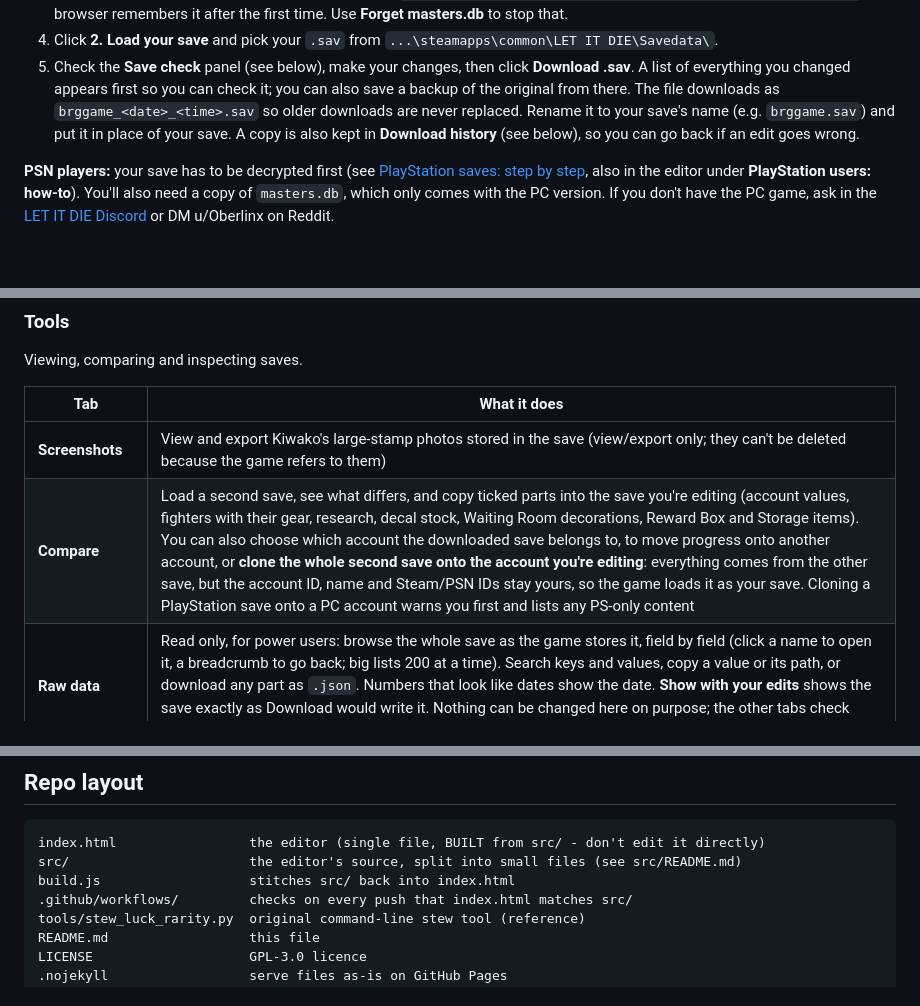
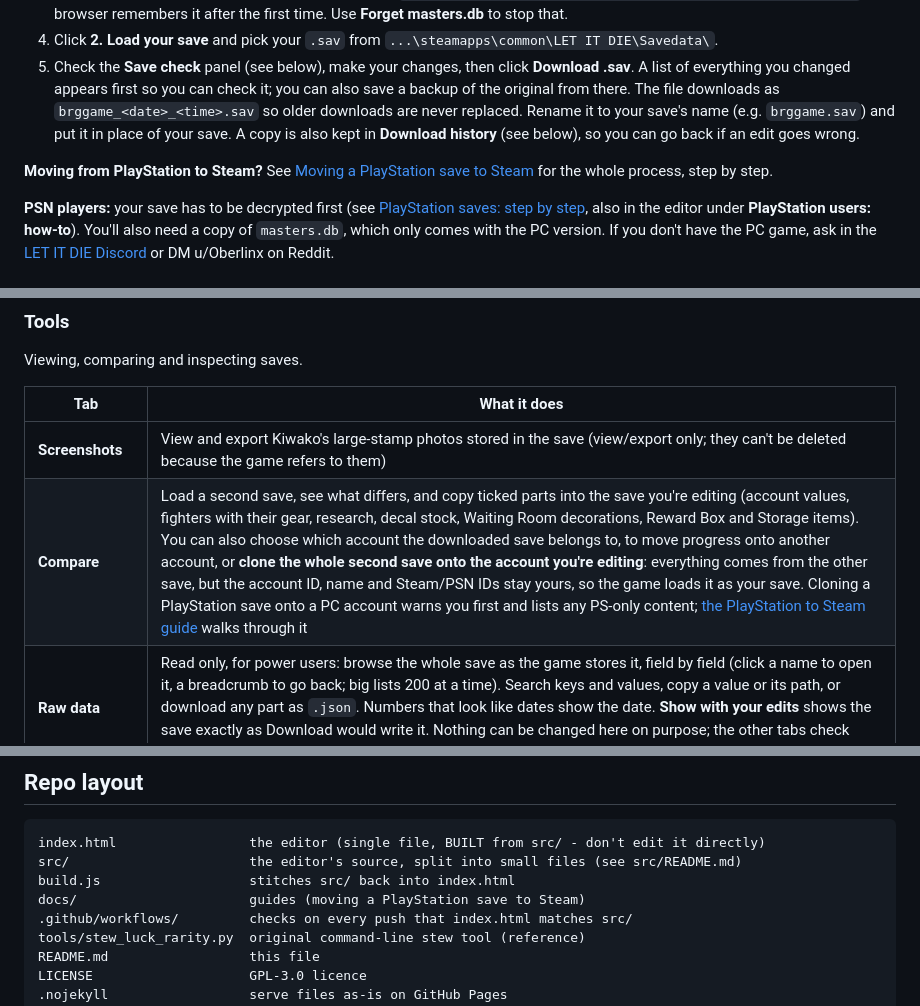
Before and after one commit to oberlinx/let-it-die-save-editor, a Markdown page: README.md, 3 parts joined by grey strips. GitHub-like rendering; blank space fills up the shorter version.

Commit message:
Guide: moving a PlayStation save to Steam
Co-Authored-By: Claude Opus 5.5 <noreply@anthropic.com>

```diff
--- a/README.md
+++ b/README.md
@@ -16,6 +16,8 @@ You can also download `index.html` and open it straight from your PC.
 4. Click **2. Load your save** and pick your `.sav` from
    `...\steamapps\common\LET IT DIE\Savedata\`.
 5. Check the **Save check** panel (see below), make your changes, then click **Download .sav**. A list of everything you changed appears first so you can check it; you can also save a backup of the original from there. The file downloads as `brggame_<date>_<time>.sav` so older downloads are never replaced. Rename it to your save's name (e.g. `brggame.sav`) and put it in place of your save. A copy is also kept in **Download history** (see below), so you can go back if an edit goes wrong.
+
+**Moving from PlayStation to Steam?** See [Moving a PlayStation save to Steam](docs/ps-to-steam.md) for the whole process, step by step.
 
 **PSN players:** your save has to be decrypted first (see [PlayStation saves: step by step](#playstation-saves-step-by-step), also in the editor under **PlayStation users: how-to**). You'll also need a copy of `masters.db`, which only comes with the PC version. If you don't have the PC game, ask in the [LET IT DIE Discord](https://discordapp.com/invite/gdMZBbK) or DM u/Oberlinx on Reddit.
 
@@ -98,7 +100,7 @@ Viewing, comparing and inspecting saves.
 | Tab | What it does |
 |---|---|
 | **Screenshots** | View and export Kiwako's large-stamp photos stored in the save (view/export only; they can't be deleted because the game refers to them) |
-| **Compare** | Load a second save, see what differs, and copy ticked parts into the save you're editing (account values, fighters with their gear, research, decal stock, Waiting Room decorations, Reward Box and Storage items). You can also choose which account the downloaded save belongs to, to move progress onto another account, or **clone the whole second save onto the account you're editing**: everything comes from the other save, but the account ID, name and Steam/PSN IDs stay yours, so the game loads it as your save. Cloning a PlayStation save onto a PC account warns you first and lists any PS-only content |
+| **Compare** | Load a second save, see what differs, and copy ticked parts into the save you're editing (account values, fighters with their gear, research, decal stock, Waiting Room decorations, Reward Box and Storage items). You can also choose which account the downloaded save belongs to, to move progress onto another account, or **clone the whole second save onto the account you're editing**: everything comes from the other save, but the account ID, name and Steam/PSN IDs stay yours, so the game loads it as your save. Cloning a PlayStation save onto a PC account warns you first and lists any PS-only content; [the PlayStation to Steam guide](docs/ps-to-steam.md) walks through it |
 | **Raw data** | Read only, for power users: browse the whole save as the game stores it, field by field (click a name to open it, a breadcrumb to go back; big lists 200 at a time). Search keys and values, copy a value or its path, or download any part as `.json`. Numbers that look like dates show the date. **Show with your edits** shows the save exactly as Download would write it. Nothing can be changed here on purpose; the other tabs check every change against the game's rules |
 | **JSON compare (advanced)** | For advanced users, read only. Compares two saves field by field the way the game stores them: this save (as loaded, or with your edits as Download would write it) against a second save, the save loaded on the Compare tab, or the other version of this save. Lists of records are matched by their id, so a reordered list isn't reported as changed. Each changed object is shown side by side, a line per field, with changed lines highlighted and unchanged ones folded; filter by section, by kind (changed, only on the left, only on the right) or by path, open any object to browse it side by side, and download the differences as text. **Search** finds keys and values in both saves. Comparing "as loaded" with "with your edits" shows exactly what your edits change. A warning reminds you that editing a save's JSON by hand can corrupt it |
 
@@ -205,6 +207,7 @@ This repo is a plain static site: `index.html` at the root, plus `.nojekyll`.
 index.html                 the editor (single file, BUILT from src/ - don't edit it directly)
 src/                       the editor's source, split into small files (see src/README.md)
 build.js                   stitches src/ back into index.html
+docs/                      guides (moving a PlayStation save to Steam)
 .github/workflows/         checks on every push that index.html matches src/
 tools/stew_luck_rarity.py  original command-line stew tool (reference)
 README.md                  this file
```
Also changed, not shown: docs/ps-to-steam.md (added, +145 -0 lines).
